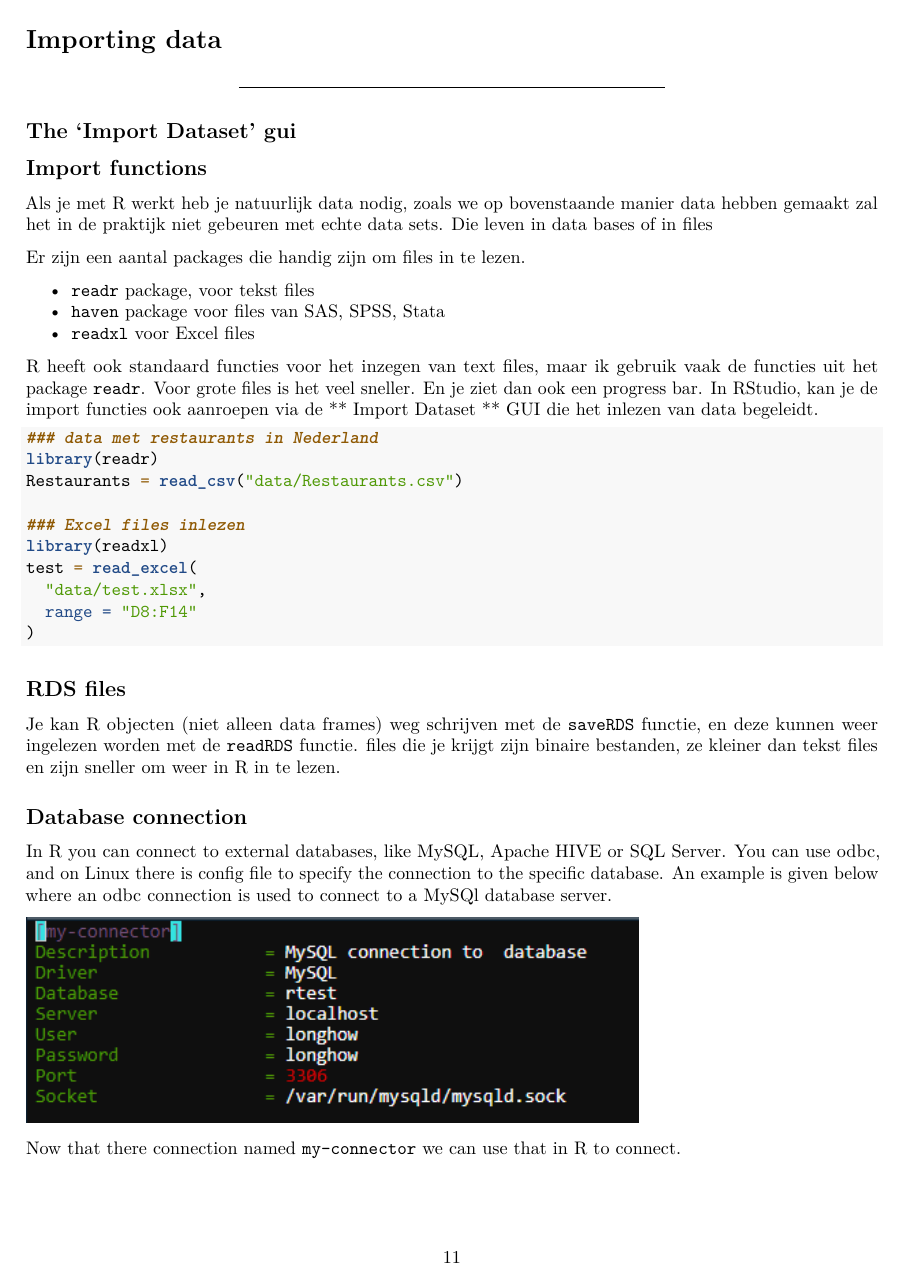
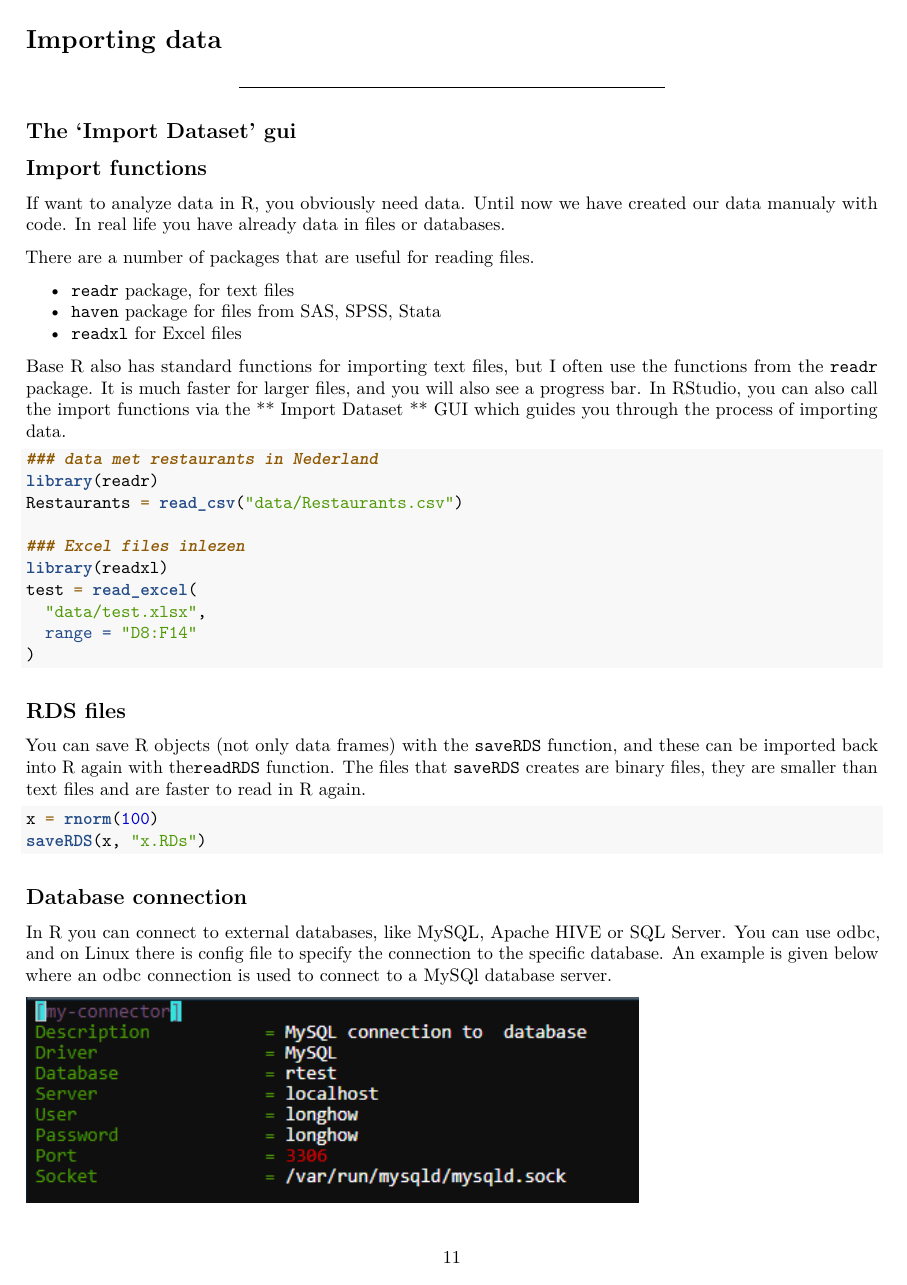
Before and after one commit to longhowlam/MeasureCampWorkshop, an R Markdown document (MeasureCamp_R_Workshop.Rmd): page 11 of 29. Rendered offline with R 4.5, knitr and Pandoc, then LaTeX, with nearby package versions; code that draws random numbers runs with fixed seeds of ours.

Commit message:
engels import data

````diff
--- a/MeasureCamp_R_Workshop.Rmd
+++ b/MeasureCamp_R_Workshop.Rmd
@@ -546,15 +546,15 @@ df1
 
 ## Import functions
 
-Als je met R werkt heb je natuurlijk data nodig, zoals we op bovenstaande manier data hebben gemaakt zal het in de praktijk niet gebeuren met echte data sets. Die leven in data bases of in files
-
-Er zijn een aantal packages die handig zijn om files in te lezen.
-
-* `readr` package, voor tekst files
-* `haven` package voor files van SAS, SPSS, Stata
-* `readxl` voor Excel files
-
-R heeft ook standaard functies voor het inzegen van text files, maar ik gebruik vaak de functies uit het package `readr`. Voor grote files is het veel sneller. En je ziet dan ook een progress bar. In RStudio, kan je de import functies ook aanroepen via de ** Import Dataset ** GUI die het inlezen van data begeleidt.
+If want to analyze data in R, you obviously need data. Until now we have created our data manualy with code. In real life you have already data in files or databases.
+
+There are a number of packages that are useful for reading files.
+
+* `readr` package, for text files
+* `haven` package for files from SAS, SPSS, Stata
+* `readxl` for Excel files
+
+Base R also has standard functions for importing text files, but I often use the functions from the `readr` package. It is much faster for larger files, and you will also see a progress bar. In RStudio, you can also call the import functions via the ** Import Dataset ** GUI which guides you through the process of importing data.
 
 
 ```{r, eval=FALSE}
@@ -572,10 +572,12 @@ test = read_excel(
 
 ## RDS files
 
-Je kan R objecten (niet alleen data frames) weg schrijven met de `saveRDS` functie, en deze kunnen weer ingelezen worden met de `readRDS` functie. files die je krijgt zijn binaire bestanden, ze kleiner dan tekst files en zijn sneller om weer in R in te lezen.
-
-```{r, eval = FALSE}
-
+You can save R objects (not only data frames) with the `saveRDS` function, and these can be imported back into R again with the` readRDS` function. The files that `saveRDS` creates are binary files, they are smaller than text files and are faster to read in R again.
+
+
+```{r, eval = FALSE}
+x = rnorm(100)
+saveRDS(x, "x.RDs")
 ```
 
 ## Database connection
````
